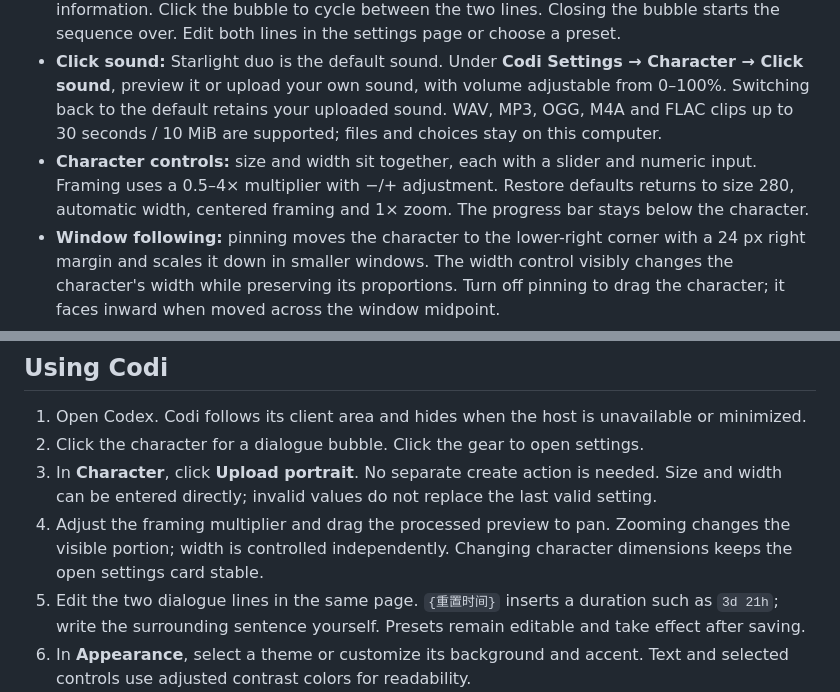
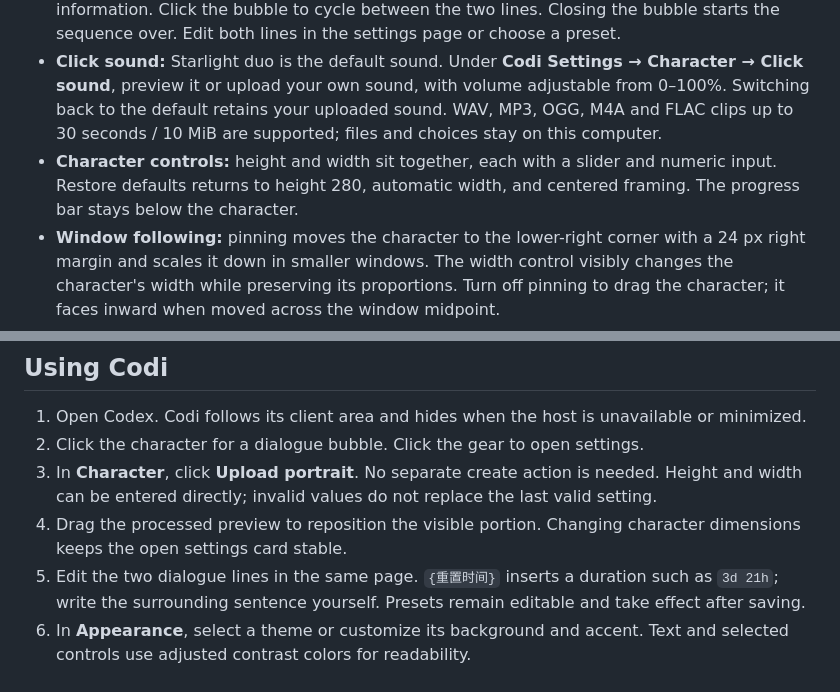
Before and after one commit to Chester-chs/CodexOshi, a Markdown page: README.md, 2 parts joined by grey strips. Rendered like a GitHub page.

Commit message:
Simplify portrait controls to height and width

```diff
--- a/README.md
+++ b/README.md
@@ -17,7 +17,7 @@ Your Codex desktop companion: a character widget with quota monitoring, local to
 - **One image per character:** upload directly, switch characters, remove simple backgrounds, and adjust framing in a local preview. Legacy multi-image characters continue to work.
 - **Two click dialogues:** clicking the character always shows the first dialogue with reset information. Click the bubble to cycle between the two lines. Closing the bubble starts the sequence over. Edit both lines in the settings page or choose a preset.
 - **Click sound:** Starlight duo is the default sound. Under **Codi Settings → Character → Click sound**, preview it or upload your own sound, with volume adjustable from 0–100%. Switching back to the default retains your uploaded sound. WAV, MP3, OGG, M4A and FLAC clips up to 30 seconds / 10 MiB are supported; files and choices stay on this computer.
-- **Character controls:** size and width sit together, each with a slider and numeric input. Framing uses a 0.5–4× multiplier with −/+ adjustment. Restore defaults returns to size 280, automatic width, centered framing and 1× zoom. The progress bar stays below the character.
+- **Character controls:** height and width sit together, each with a slider and numeric input. Restore defaults returns to height 280, automatic width, and centered framing. The progress bar stays below the character.
 - **Window following:** pinning moves the character to the lower-right corner with a 24 px right margin and scales it down in smaller windows. The width control visibly changes the character's width while preserving its proportions. Turn off pinning to drag the character; it faces inward when moved across the window midpoint.
 - **One settings card:** use the gear beside the progress bar to open quota, token usage, character, and appearance settings. Resize the card; clicking outside closes it. Every new opening starts on Quota.
 - **Appearance and language:** seven paired themes, custom background/accent colors, and Simplified Chinese or English. Settings are saved locally.
@@ -119,8 +119,8 @@ powershell.exe -NoProfile -ExecutionPolicy Bypass -File "$env:USERPROFILE\plugin
 
 1. Open Codex. Codi follows its client area and hides when the host is unavailable or minimized.
 2. Click the character for a dialogue bubble. Click the gear to open settings.
-3. In **Character**, click **Upload portrait**. No separate create action is needed. Size and width can be entered directly; invalid values do not replace the last valid setting.
-4. Adjust the framing multiplier and drag the processed preview to pan. Zooming changes the visible portion; width is controlled independently. Changing character dimensions keeps the open settings card stable.
+3. In **Character**, click **Upload portrait**. No separate create action is needed. Height and width can be entered directly; invalid values do not replace the last valid setting.
+4. Drag the processed preview to reposition the visible portion. Changing character dimensions keeps the open settings card stable.
 5. Edit the two dialogue lines in the same page. `{重置时间}` inserts a duration such as `3d 21h`; write the surrounding sentence yourself. Presets remain editable and take effect after saving.
 6. In **Appearance**, select a theme or customize its background and accent. Text and selected controls use adjusted contrast colors for readability.
 
```
Also changed, not shown: other parts of README.md (+1 -1 lines), README.zh-CN.md (+4 -4 lines), docs/images/resident-framing-width.png, 14 other files.
